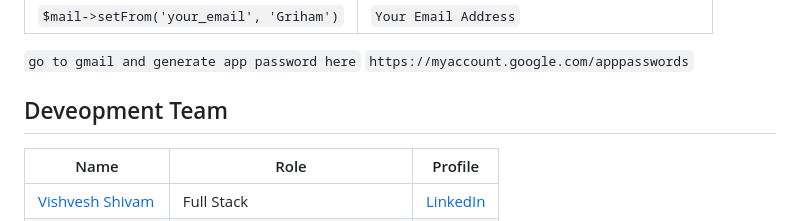
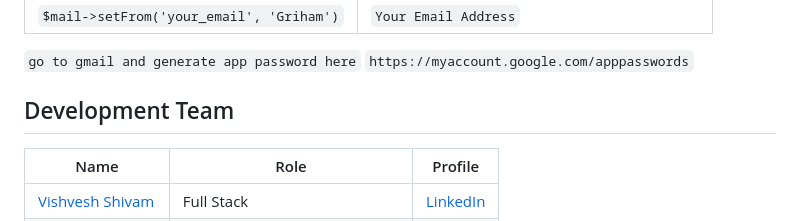
Before and after one commit to iamvishveshs/Griham, a Markdown page: README.md, the part around the change. Drawn GitHub-style.

```diff
--- a/README.md
+++ b/README.md
@@ -135,7 +135,7 @@ change these files to run the website smoothly
 `https://myaccount.google.com/apppasswords`
 
 
-## Deveopment Team
+## Development Team
 | Name                                                   | Role                   | Profile                                             |
 | ------------------------------------------------------ | ---------------------- | --------------------------------------------------- |
 | [Vishvesh Shivam](https://github.com/iamvishveshs)      | Full Stack | [LinkedIn](https://www.linkedin.com/in/iamvishveshs)           |
```
